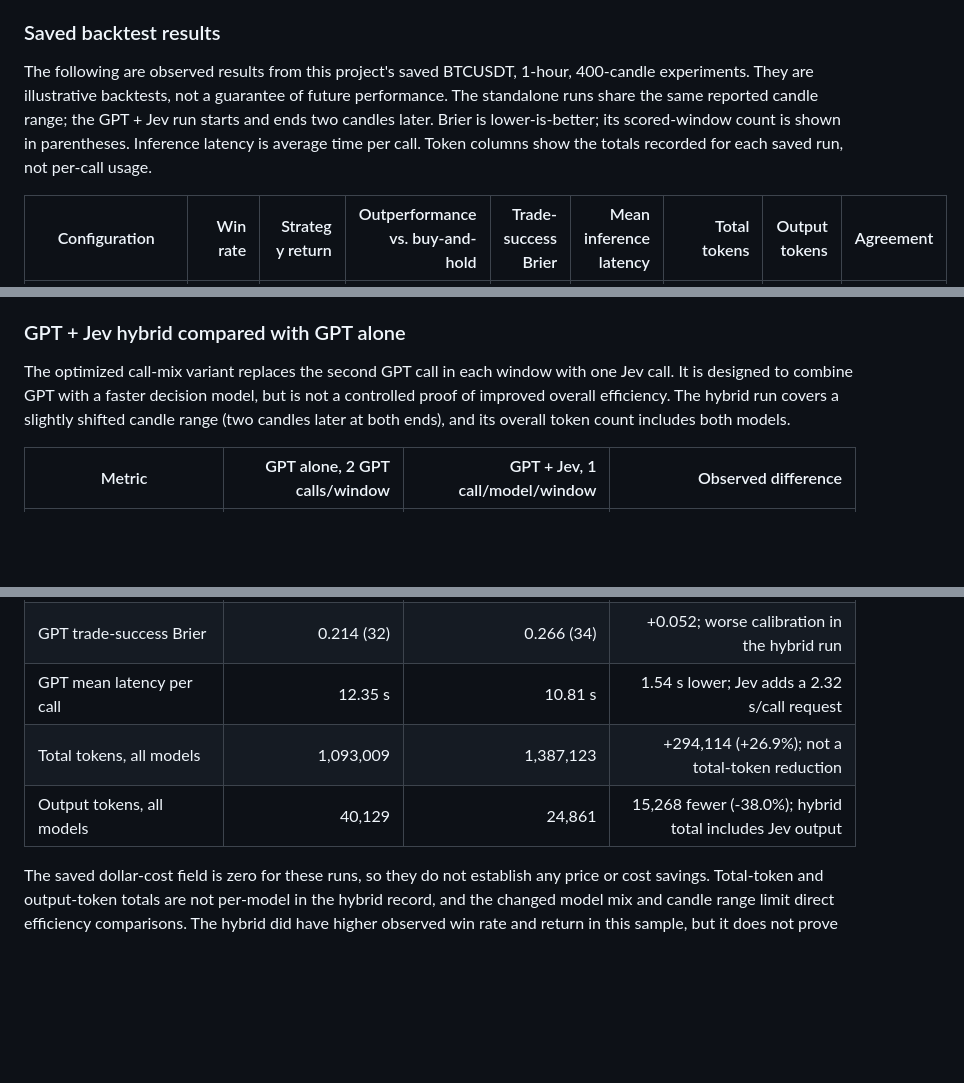
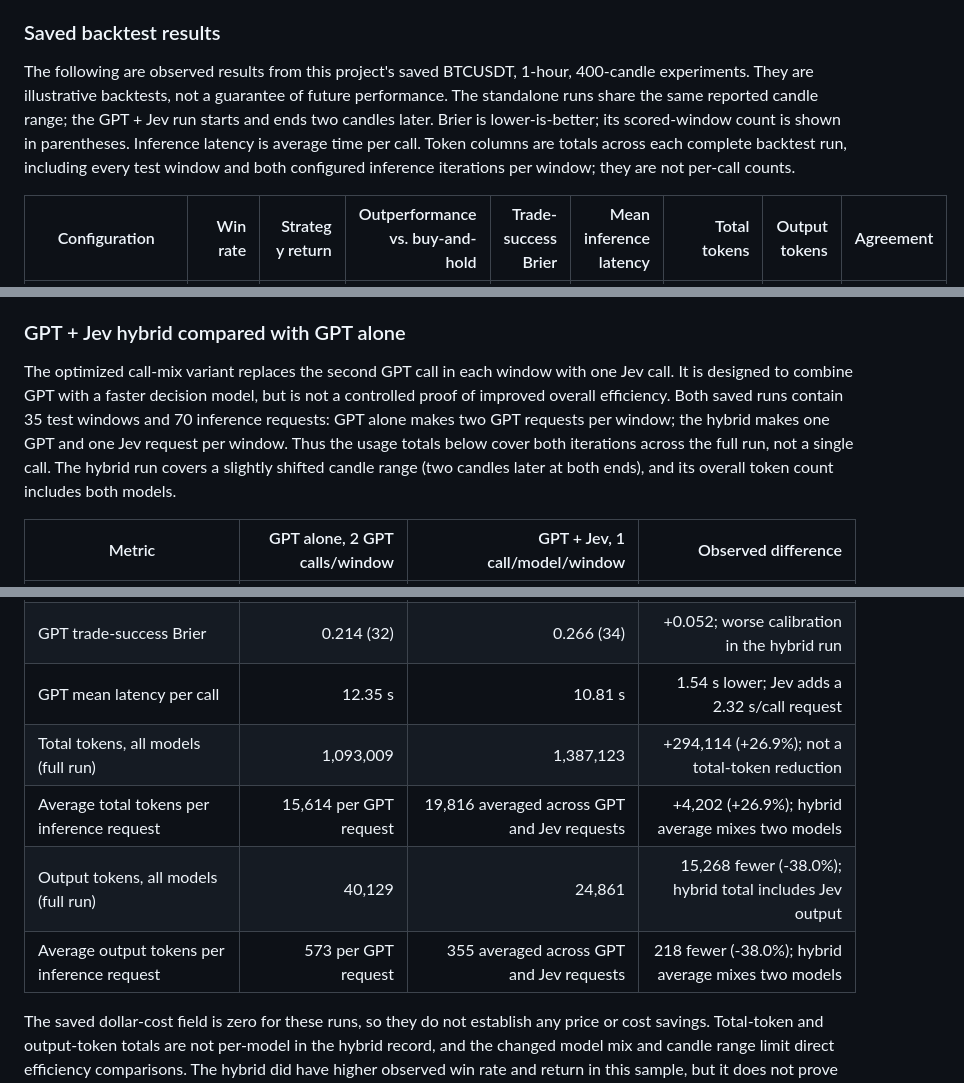
Before and after one commit to haidarali0/Trading-Signal-Server, a Markdown page: README.md, 3 parts joined by grey strips. GitHub-like rendering; blank space fills up the shorter version.

Commit message:
Clarify full-run token usage in README
Explain that saved usage totals include both inference iterations across all test windows and add per-request averages for the GPT versus GPT+Jev comparison.

Co-authored-by: Copilot <223556219+Copilot@users.noreply.github.com>

```diff
--- a/README.md
+++ b/README.md
@@ -33,7 +33,7 @@ Unlike a chat model that generates a JSON signal, Jev selects from typed decisio
 
 ### Saved backtest results
 
-The following are observed results from this project's saved BTCUSDT, 1-hour, 400-candle experiments. They are illustrative backtests, not a guarantee of future performance. The standalone runs share the same reported candle range; the GPT + Jev run starts and ends two candles later. Brier is lower-is-better; its scored-window count is shown in parentheses. Inference latency is average time per call. Token columns show the totals recorded for each saved run, not per-call usage.
+The following are observed results from this project's saved BTCUSDT, 1-hour, 400-candle experiments. They are illustrative backtests, not a guarantee of future performance. The standalone runs share the same reported candle range; the GPT + Jev run starts and ends two candles later. Brier is lower-is-better; its scored-window count is shown in parentheses. Inference latency is average time per call. Token columns are totals across each complete backtest run, including every test window and both configured inference iterations per window; they are not per-call counts.
 
 | Configuration | Win rate | Strategy return | Outperformance vs. buy-and-hold | Trade-success Brier | Mean inference latency | Total tokens | Output tokens | Agreement |
 | --- | ---: | ---: | ---: | ---: | ---: | ---: | ---: | ---: |
@@ -46,7 +46,7 @@ Bold marks only the best value in each metric column (lower is better for Brier,
 
 ### GPT + Jev hybrid compared with GPT alone
 
-The optimized call-mix variant replaces the second GPT call in each window with one Jev call. It is designed to combine GPT with a faster decision model, but is not a controlled proof of improved overall efficiency. The hybrid run covers a slightly shifted candle range (two candles later at both ends), and its overall token count includes both models.
+The optimized call-mix variant replaces the second GPT call in each window with one Jev call. It is designed to combine GPT with a faster decision model, but is not a controlled proof of improved overall efficiency. Both saved runs contain 35 test windows and 70 inference requests: GPT alone makes two GPT requests per window; the hybrid makes one GPT and one Jev request per window. Thus the usage totals below cover both iterations across the full run, not a single call. The hybrid run covers a slightly shifted candle range (two candles later at both ends), and its overall token count includes both models.
 
 | Metric | GPT alone, 2 GPT calls/window | GPT + Jev, 1 call/model/window | Observed difference |
 | --- | ---: | ---: | ---: |
@@ -55,8 +55,10 @@ The optimized call-mix variant replaces the second GPT call in each window with
 | Outperformance vs. buy-and-hold | +9.34 pp | +10.14 pp | +0.80 percentage points |
 | GPT trade-success Brier | 0.214 (32) | 0.266 (34) | +0.052; worse calibration in the hybrid run |
 | GPT mean latency per call | 12.35 s | 10.81 s | 1.54 s lower; Jev adds a 2.32 s/call request |
-| Total tokens, all models | 1,093,009 | 1,387,123 | +294,114 (+26.9%); not a total-token reduction |
-| Output tokens, all models | 40,129 | 24,861 | 15,268 fewer (-38.0%); hybrid total includes Jev output |
+| Total tokens, all models (full run) | 1,093,009 | 1,387,123 | +294,114 (+26.9%); not a total-token reduction |
+| Average total tokens per inference request | 15,614 per GPT request | 19,816 averaged across GPT and Jev requests | +4,202 (+26.9%); hybrid average mixes two models |
+| Output tokens, all models (full run) | 40,129 | 24,861 | 15,268 fewer (-38.0%); hybrid total includes Jev output |
+| Average output tokens per inference request | 573 per GPT request | 355 averaged across GPT and Jev requests | 218 fewer (-38.0%); hybrid average mixes two models |
 
 The saved dollar-cost field is zero for these runs, so they do not establish any price or cost savings. Total-token and output-token totals are not per-model in the hybrid record, and the changed model mix and candle range limit direct efficiency comparisons. The hybrid did have higher observed win rate and return in this sample, but it does not prove Jev caused the change or will improve future results. Samples are limited, and returns exclude fees and slippage.
 
```
